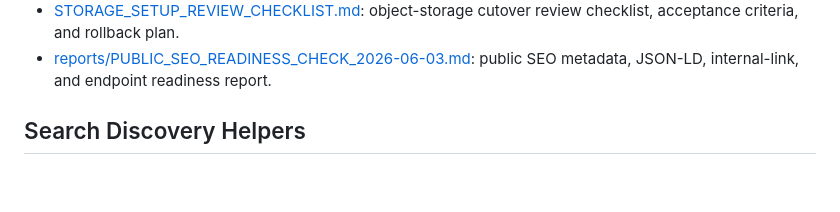
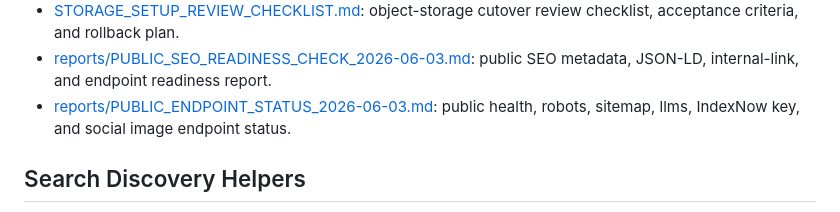
Before and after one commit to yyd841122/PicToVedio, a Markdown page: README.md, the part around the change. GitHub-like rendering; blank space fills up the shorter version.

Commit message:
Add public endpoint status report

```diff
--- a/README.md
+++ b/README.md
@@ -273,6 +273,7 @@ Before taking real payments, switch Creem from test mode to live mode in Render
 - [R2_SETUP_GUIDE.md](./R2_SETUP_GUIDE.md): Cloudflare R2 setup steps for storing uploaded photos and generated videos.
 - [STORAGE_SETUP_REVIEW_CHECKLIST.md](./STORAGE_SETUP_REVIEW_CHECKLIST.md): object-storage cutover review checklist, acceptance criteria, and rollback plan.
 - [reports/PUBLIC_SEO_READINESS_CHECK_2026-06-03.md](./reports/PUBLIC_SEO_READINESS_CHECK_2026-06-03.md): public SEO metadata, JSON-LD, internal-link, and endpoint readiness report.
+- [reports/PUBLIC_ENDPOINT_STATUS_2026-06-03.md](./reports/PUBLIC_ENDPOINT_STATUS_2026-06-03.md): public health, robots, sitemap, llms, IndexNow key, and social image endpoint status.
 
 ## Search Discovery Helpers
 
```
Also changed, not shown: reports/PUBLIC_ENDPOINT_STATUS_2026-06-03.md (added, +30 -0 lines).
